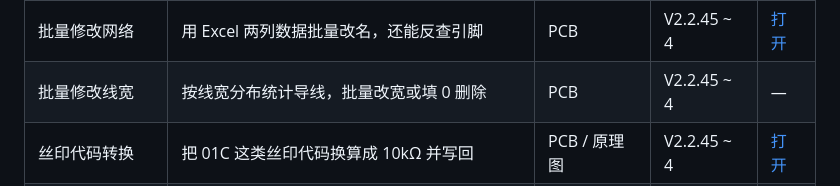
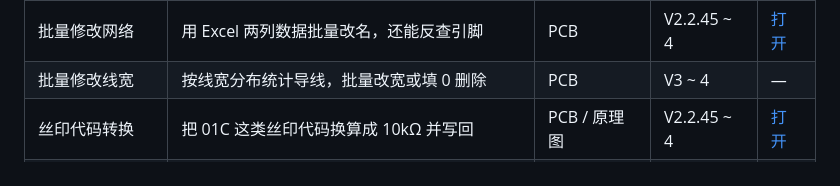
Before and after one commit to WOLF4096/easyeda_wolfblack_tool, a Markdown page: README.md, the part around the change. Rendered like a GitHub page.

Commit message:
更新文档

```diff
--- a/README.md
+++ b/README.md
@@ -66,7 +66,7 @@
 | 导入 AD 网表    | 把 Altium Designer 的网表导入当前 PCB          | PCB          | V2.2.45 ~ 4    | [打开](https://www.jlc-bbs.com/platform/a/1230646) |
 | 导出引脚网络    | 把器件引脚与网络的对应关系导出成表格           | PCB          | V2.2.45 ~ 4    | [打开](https://www.jlc-bbs.com/platform/a/1447636) |
 | 批量修改网络    | 用 Excel 两列数据批量改名，还能反查引脚        | PCB          | V2.2.45 ~ 4    | [打开](https://www.jlc-bbs.com/platform/a/1221464) |
-| 批量修改线宽    | 按线宽分布统计导线，批量改宽或填 0 删除        | PCB          | V2.2.45 ~ 4    | —                                                  |
+| 批量修改线宽    | 按线宽分布统计导线，批量改宽或填 0 删除        | PCB          | V3 ~ 4         | —                                                  |
 | 丝印代码转换    | 把 01C 这类丝印代码换算成 10kΩ 并写回          | PCB / 原理图 | V2.2.45 ~ 4    | [打开](https://www.jlc-bbs.com/platform/a/1221485) |
 | 清除多余属性    | 一键清掉替换件用不上的器件属性                 | PCB / 原理图 | V2.2.45 ~ 4    | [打开](https://www.jlc-bbs.com/platform/a/1221495) |
 | 刷新网表        | 重新读一遍网表再写回，清掉属性里的占位符       | PCB / 原理图 | V2.2.45 ~ 3    | [打开](https://www.jlc-bbs.com/platform/a/1447654) |
```
Also changed, not shown: CHANGELOG.md (+1 -0 lines).
